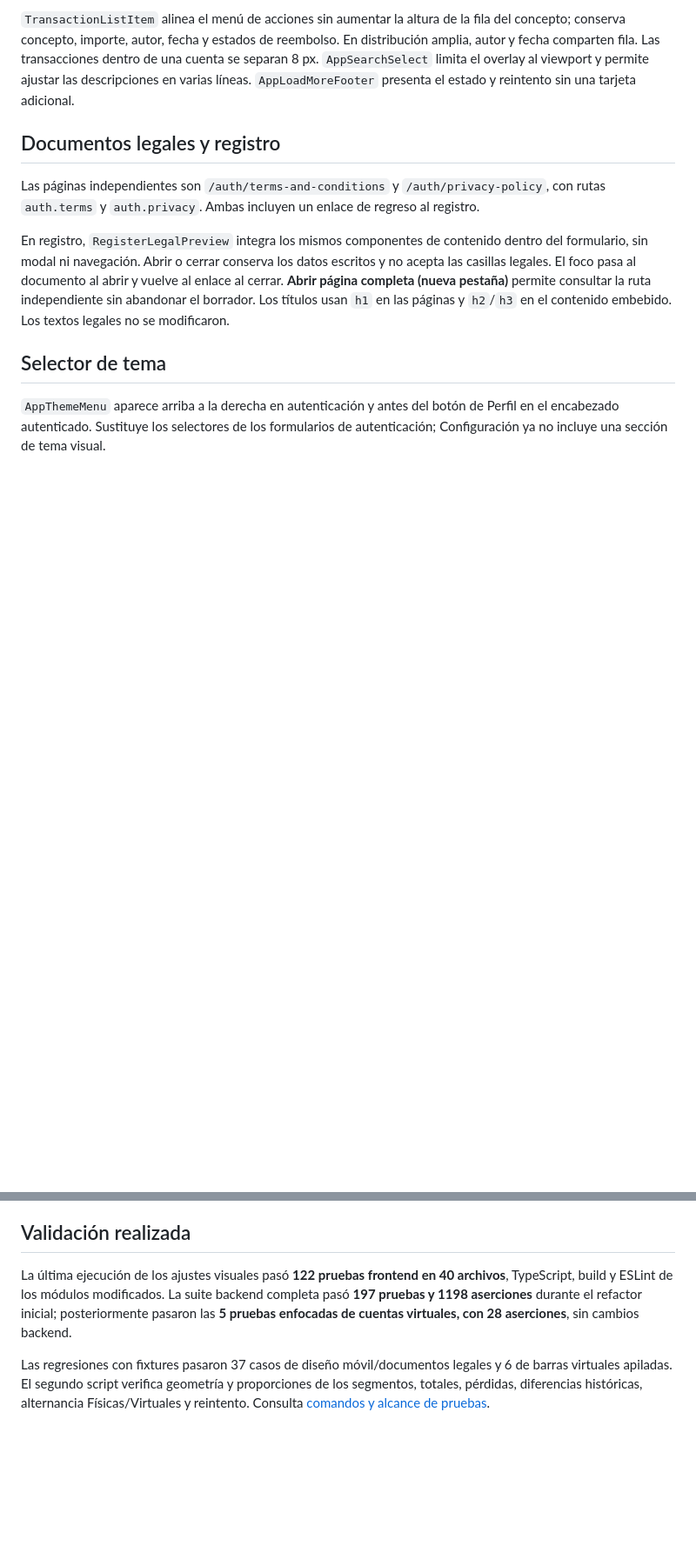
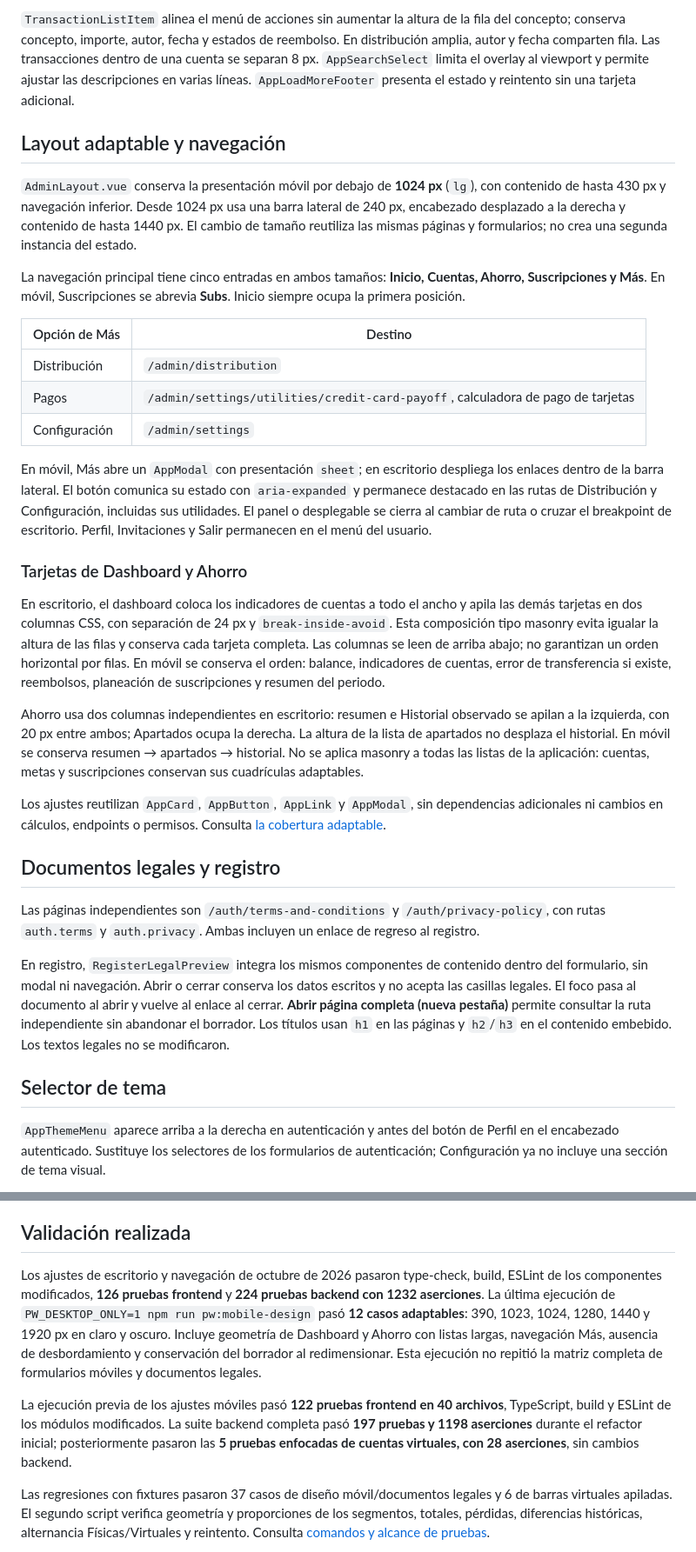
Before and after one commit to javleds/simple_finances, a Markdown page: docs/frontend/primevue.md, 2 parts joined by grey strips. Shown at 87% size. GitHub-like rendering; blank space fills up the shorter version.

```diff
--- a/docs/frontend/primevue.md
+++ b/docs/frontend/primevue.md
@@ -46,6 +46,28 @@ El sistema centraliza colores, radios y alturas en `resources/js/main.css` y ada
 El shell reserva el espacio de la navegación global y las áreas seguras mediante `--app-header-height` y `--app-bottom-nav-height`. El viewport incluye `viewport-fit=cover` e `interactive-widget=resizes-content`; esto no sustituye una prueba de teclado en dispositivo físico.
 
 `TransactionListItem` alinea el menú de acciones sin aumentar la altura de la fila del concepto; conserva concepto, importe, autor, fecha y estados de reembolso. En distribución amplia, autor y fecha comparten fila. Las transacciones dentro de una cuenta se separan 8 px. `AppSearchSelect` limita el overlay al viewport y permite ajustar las descripciones en varias líneas. `AppLoadMoreFooter` presenta el estado y reintento sin una tarjeta adicional.
+
+## Layout adaptable y navegación
+
+`AdminLayout.vue` conserva la presentación móvil por debajo de **1024 px** (`lg`), con contenido de hasta 430 px y navegación inferior. Desde 1024 px usa una barra lateral de 240 px, encabezado desplazado a la derecha y contenido de hasta 1440 px. El cambio de tamaño reutiliza las mismas páginas y formularios; no crea una segunda instancia del estado.
+
+La navegación principal tiene cinco entradas en ambos tamaños: **Inicio, Cuentas, Ahorro, Suscripciones y Más**. En móvil, Suscripciones se abrevia **Subs**. Inicio siempre ocupa la primera posición.
+
+| Opción de Más | Destino |
+| --- | --- |
+| Distribución | `/admin/distribution` |
+| Pagos | `/admin/settings/utilities/credit-card-payoff`, calculadora de pago de tarjetas |
+| Configuración | `/admin/settings` |
+
+En móvil, Más abre un `AppModal` con presentación `sheet`; en escritorio despliega los enlaces dentro de la barra lateral. El botón comunica su estado con `aria-expanded` y permanece destacado en las rutas de Distribución y Configuración, incluidas sus utilidades. El panel o desplegable se cierra al cambiar de ruta o cruzar el breakpoint de escritorio. Perfil, Invitaciones y Salir permanecen en el menú del usuario.
+
+### Tarjetas de Dashboard y Ahorro
+
+En escritorio, el dashboard coloca los indicadores de cuentas a todo el ancho y apila las demás tarjetas en dos columnas CSS, con separación de 24 px y `break-inside-avoid`. Esta composición tipo masonry evita igualar la altura de las filas y conserva cada tarjeta completa. Las columnas se leen de arriba abajo; no garantizan un orden horizontal por filas. En móvil se conserva el orden: balance, indicadores de cuentas, error de transferencia si existe, reembolsos, planeación de suscripciones y resumen del periodo.
+
+Ahorro usa dos columnas independientes en escritorio: resumen e Historial observado se apilan a la izquierda, con 20 px entre ambos; Apartados ocupa la derecha. La altura de la lista de apartados no desplaza el historial. En móvil se conserva resumen → apartados → historial. No se aplica masonry a todas las listas de la aplicación: cuentas, metas y suscripciones conservan sus cuadrículas adaptables.
+
+Los ajustes reutilizan `AppCard`, `AppButton`, `AppLink` y `AppModal`, sin dependencias adicionales ni cambios en cálculos, endpoints o permisos. Consulta [la cobertura adaptable](../testing/strategy.md#diseño-móvil-documentos-legales-y-cuentas-virtuales).
 
 ## Documentos legales y registro
 
@@ -142,7 +164,9 @@ El saldo inicial es una referencia del primer corte; no se suma otra vez a las a
 
 ## Validación realizada
 
-La última ejecución de los ajustes visuales pasó **122 pruebas frontend en 40 archivos**, TypeScript, build y ESLint de los módulos modificados. La suite backend completa pasó **197 pruebas y 1198 aserciones** durante el refactor inicial; posteriormente pasaron las **5 pruebas enfocadas de cuentas virtuales, con 28 aserciones**, sin cambios backend.
+Los ajustes de escritorio y navegación de octubre de 2026 pasaron type-check, build, ESLint de los componentes modificados, **126 pruebas frontend** y **224 pruebas backend con 1232 aserciones**. La última ejecución de `PW_DESKTOP_ONLY=1 npm run pw:mobile-design` pasó **12 casos adaptables**: 390, 1023, 1024, 1280, 1440 y 1920 px en claro y oscuro. Incluye geometría de Dashboard y Ahorro con listas largas, navegación Más, ausencia de desbordamiento y conservación del borrador al redimensionar. Esta ejecución no repitió la matriz completa de formularios móviles y documentos legales.
+
+La ejecución previa de los ajustes móviles pasó **122 pruebas frontend en 40 archivos**, TypeScript, build y ESLint de los módulos modificados. La suite backend completa pasó **197 pruebas y 1198 aserciones** durante el refactor inicial; posteriormente pasaron las **5 pruebas enfocadas de cuentas virtuales, con 28 aserciones**, sin cambios backend.
 
 Las regresiones con fixtures pasaron 37 casos de diseño móvil/documentos legales y 6 de barras virtuales apiladas. El segundo script verifica geometría y proporciones de los segmentos, totales, pérdidas, diferencias históricas, alternancia Físicas/Virtuales y reintento. Consulta [comandos y alcance de pruebas](../testing/strategy.md#diseño-móvil-documentos-legales-y-cuentas-virtuales).
 
```
Also changed, not shown: other parts of docs/frontend/primevue.md (+1 -1 lines), docs/testing/strategy.md (+16 -3 lines), scripts/playwright/README.md (+11 -2 lines).
